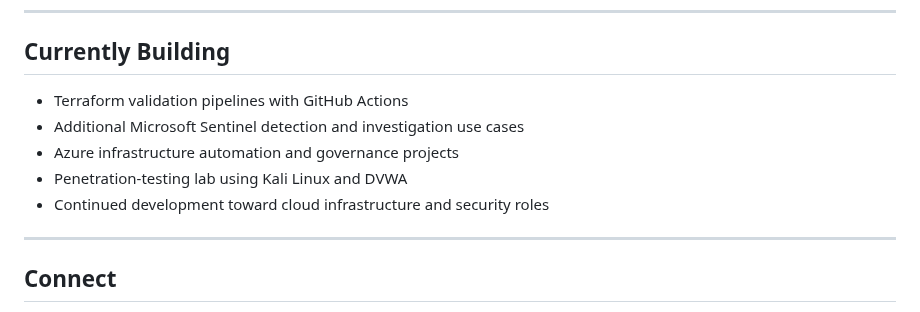
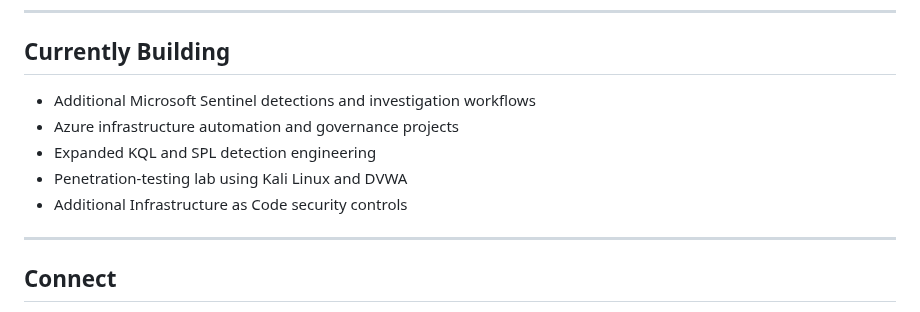
Before and after one commit to devinlaws50-wq/cyber-notes, a Markdown page: README.md, the part around the change. Rendered like a GitHub page.

Commit message:
Update cyber-notes current project focus

```diff
--- a/README.md
+++ b/README.md
@@ -67,12 +67,11 @@ LinkedIn: linkedin.com/in/dlaws2030 · Location: Hollywood, FL
 
 ## Currently Building
 
-- Terraform validation pipelines with GitHub Actions
-- Additional Microsoft Sentinel detection and investigation use cases
+- Additional Microsoft Sentinel detections and investigation workflows
 - Azure infrastructure automation and governance projects
+- Expanded KQL and SPL detection engineering
 - Penetration-testing lab using Kali Linux and DVWA
-- Continued development toward cloud infrastructure and security roles
-
+- Additional Infrastructure as Code security controls
 ---
 
 ## Connect
```
